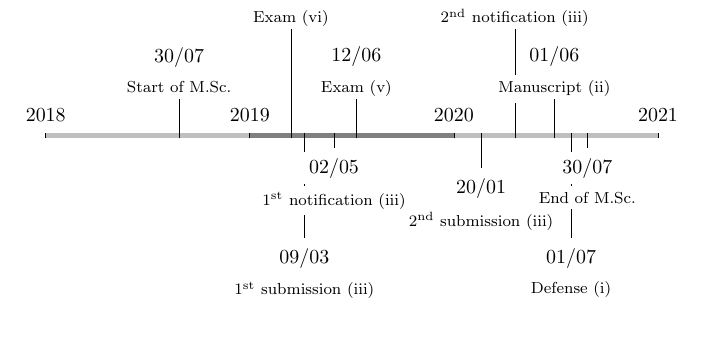
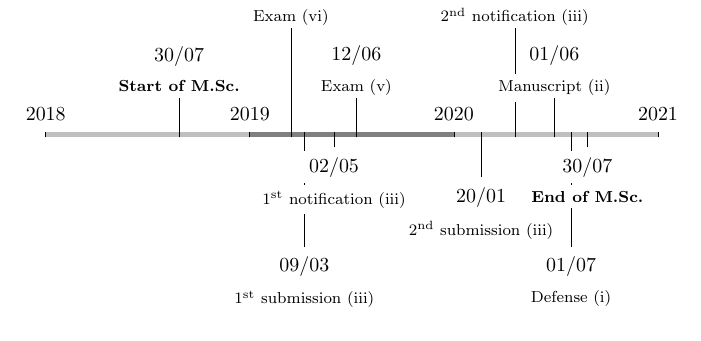
Before and after one commit to zambonin/msc, a LaTeX thesis (main.tex): part of page 5 of 8, cut so that both start at the same text. Compiled offline with pdfLaTeX.

Commit message:
overleaf_to_git: update main.tex from r789 to r799

```diff
--- a/main.tex
+++ b/main.tex
@@ -73,16 +73,16 @@ We outline the dates for special occasions that lead altogether to the conclusio
     \chronoperiode[dateselevation=5pt]{2018}{2019}{}
     \chronoperiode[dates=false]{2019}{2020}{}
     \chronoperiode[dateselevation=5pt]{2020}{2021}{}
-    \chronosp[markdepth=-25pt]{30/07/2018}{Start of M.Sc.}
+    \chronosp[markdepth=-25pt]{30/07/2018}{\textbf{Start of M.Sc.}}
     \chronosp[markdepth=-60pt]{15/02/2019}{Exam~\ref{enum:5}}
-    \chronosp[markdepth=50pt]{09/03/2019}{1\textsuperscript{st} submission~\ref{enum:2}}
+    \chronosp[markdepth=55pt]{09/03/2019}{1\textsuperscript{st} submission~\ref{enum:2}}
     \chronosp[markdepth=5pt]{02/05/2019}{1\textsuperscript{st} notification~\ref{enum:2}}
     \chronosp[markdepth=-25pt]{12/06/2019}{Exam~\ref{enum:4}}
-    \chronosp[markdepth=15pt]{20/01/2020}{2\textsuperscript{nd} submission~\ref{enum:2}}
+    \chronosp[markdepth=20pt]{20/01/2020}{2\textsuperscript{nd} submission~\ref{enum:2}}
     \chronosp[markdepth=-60pt]{20/03/2020}{2\textsuperscript{nd} notification~\ref{enum:2}}
     \chronosp[markdepth=-25pt]{01/06/2020}{Manuscript~\ref{enum:1}}
-    \chronosp[markdepth=50pt]{01/07/2020}{Defense~\ref{enum:0}}
-    \chronosp[markdepth=5pt]{30/07/2020}{End of M.Sc.}
+    \chronosp[markdepth=55pt]{01/07/2020}{Defense~\ref{enum:0}}
+    \chronosp[markdepth=5pt]{30/07/2020}{\textbf{End of M.Sc.}}
   \end{chronology}
   \caption{Timeline for relevant events throughout the M.Sc. studies of the author, over the course of four semesters.}
   \label{fig:1}
```
